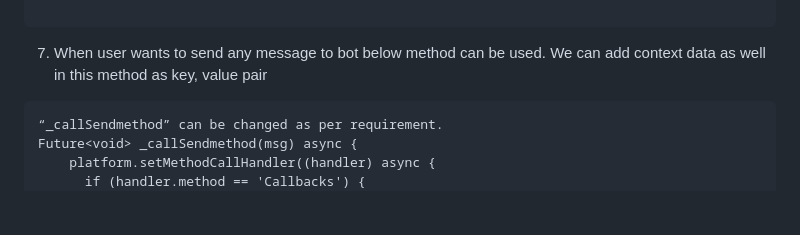
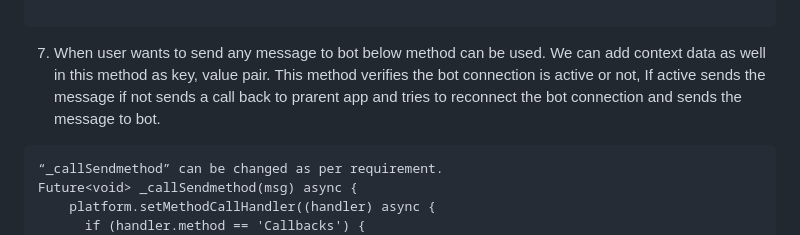
Before and after one commit to DocsInternal-Kore/FlutterKoreSocketPlugin, a Markdown page: README.md, the part around one of its changes. Drawn GitHub-style; blank space fills up the shorter version.

````diff
--- a/README.md
+++ b/README.md
@@ -104,7 +104,9 @@ platform.setMethodCallHandler((handler) async {
 
 ```
 
-7) When user wants to send any message to bot below method can be used. We can add context data as well in this method as key, value pair
+7) When user wants to send any message to bot below method can be used. We can add context data as well in this method as key, value pair.
+   This method verifies the bot connection is active or not, If active sends the message if not sends a call back to prarent app and tries to reconnect the bot connection
+   and sends the message to bot.
 ```
 “_callSendmethod” can be changed as per requirement.
 Future<void> _callSendmethod(msg) async {
````
Also changed, not shown: other parts of README.md (+54 -0 lines).
